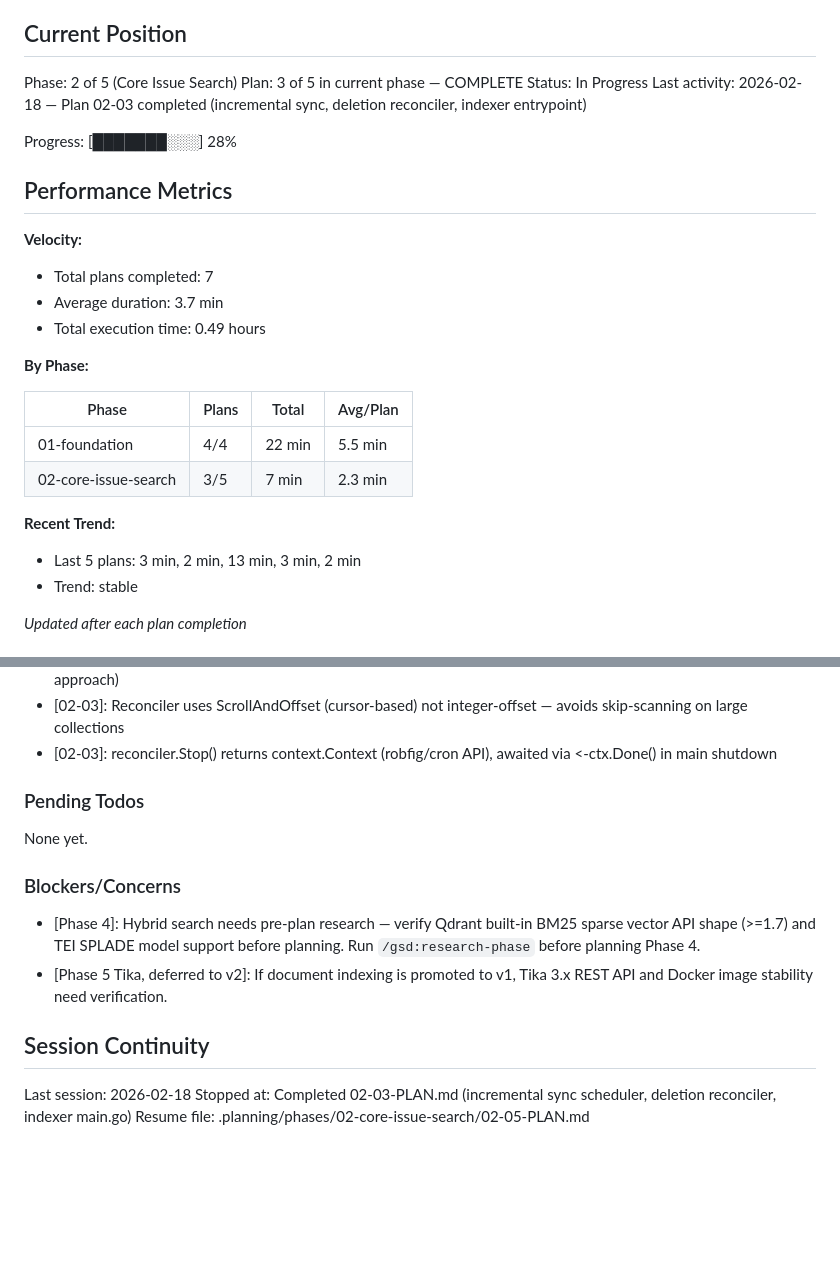
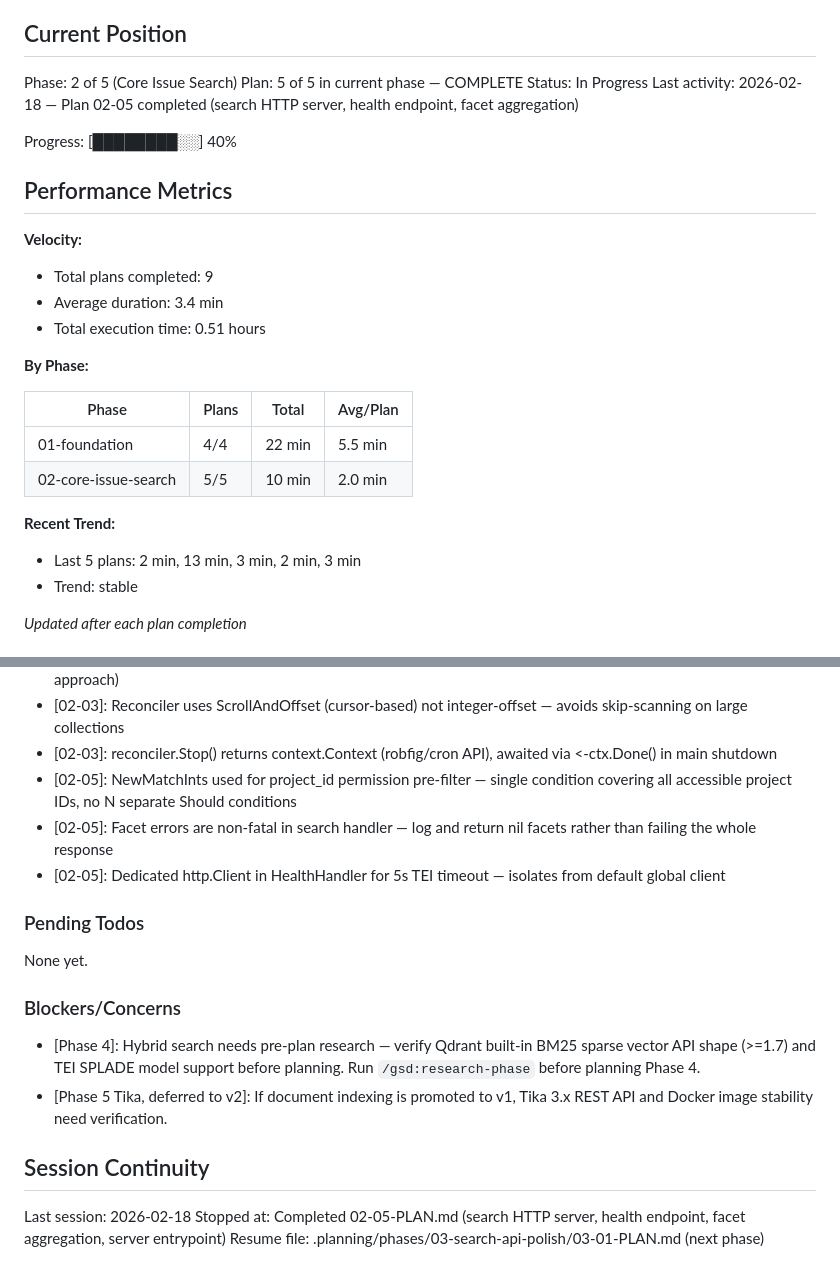
Before and after one commit to dkd-dobberkau/redmine-semantic-search, a Markdown page: .planning/STATE.md, 2 parts joined by grey strips. Drawn GitHub-style; blank space fills up the shorter version.

Commit message:
docs(02-05): complete search HTTP server plan summary and state update
- 02-05-SUMMARY.md: documents search handler, facets, health endpoint, server entrypoint
- STATE.md: Phase 2 plan 5 of 5 complete, decisions logged, progress 40%
- ROADMAP.md: Phase 2 marked complete (5/5 plans), all plan checkboxes ticked

```diff
--- a/.planning/STATE.md
+++ b/.planning/STATE.md
@@ -10,28 +10,28 @@ See: .planning/PROJECT.md (updated 2026-02-18)
 ## Current Position
 
 Phase: 2 of 5 (Core Issue Search)
-Plan: 3 of 5 in current phase — COMPLETE
+Plan: 5 of 5 in current phase — COMPLETE
 Status: In Progress
-Last activity: 2026-02-18 — Plan 02-03 completed (incremental sync, deletion reconciler, indexer entrypoint)
+Last activity: 2026-02-18 — Plan 02-05 completed (search HTTP server, health endpoint, facet aggregation)
 
-Progress: [███████░░░] 28%
+Progress: [████████░░] 40%
 
 ## Performance Metrics
 
 **Velocity:**
-- Total plans completed: 7
-- Average duration: 3.7 min
-- Total execution time: 0.49 hours
+- Total plans completed: 9
+- Average duration: 3.4 min
+- Total execution time: 0.51 hours
 
 **By Phase:**
 
 | Phase | Plans | Total | Avg/Plan |
 |-------|-------|-------|----------|
 | 01-foundation | 4/4 | 22 min | 5.5 min |
-| 02-core-issue-search | 3/5 | 7 min | 2.3 min |
+| 02-core-issue-search | 5/5 | 10 min | 2.0 min |
 
 **Recent Trend:**
-- Last 5 plans: 3 min, 2 min, 13 min, 3 min, 2 min
+- Last 5 plans: 2 min, 13 min, 3 min, 2 min, 3 min
 - Trend: stable
 
 *Updated after each plan completion*
@@ -75,6 +75,9 @@ Recent decisions affecting current work:
 - [02-03]: One page per sync cycle (SyncBatchSize) — more pages logged as hint, fetched next cycle (bounded-page approach)
 - [02-03]: Reconciler uses ScrollAndOffset (cursor-based) not integer-offset — avoids skip-scanning on large collections
 - [02-03]: reconciler.Stop() returns context.Context (robfig/cron API), awaited via <-ctx.Done() in main shutdown
+- [02-05]: NewMatchInts used for project_id permission pre-filter — single condition covering all accessible project IDs, no N separate Should conditions
+- [02-05]: Facet errors are non-fatal in search handler — log and return nil facets rather than failing the whole response
+- [02-05]: Dedicated http.Client in HealthHandler for 5s TEI timeout — isolates from default global client
 
 ### Pending Todos
 
@@ -88,5 +91,5 @@ None yet.
 ## Session Continuity
 
 Last session: 2026-02-18
-Stopped at: Completed 02-03-PLAN.md (incremental sync scheduler, deletion reconciler, indexer main.go)
-Resume file: .planning/phases/02-core-issue-search/02-05-PLAN.md
+Stopped at: Completed 02-05-PLAN.md (search HTTP server, health endpoint, facet aggregation, server entrypoint)
+Resume file: .planning/phases/03-search-api-polish/03-01-PLAN.md (next phase)
```
Also changed, not shown: .planning/ROADMAP.md (+6 -6 lines), 1 other file.
